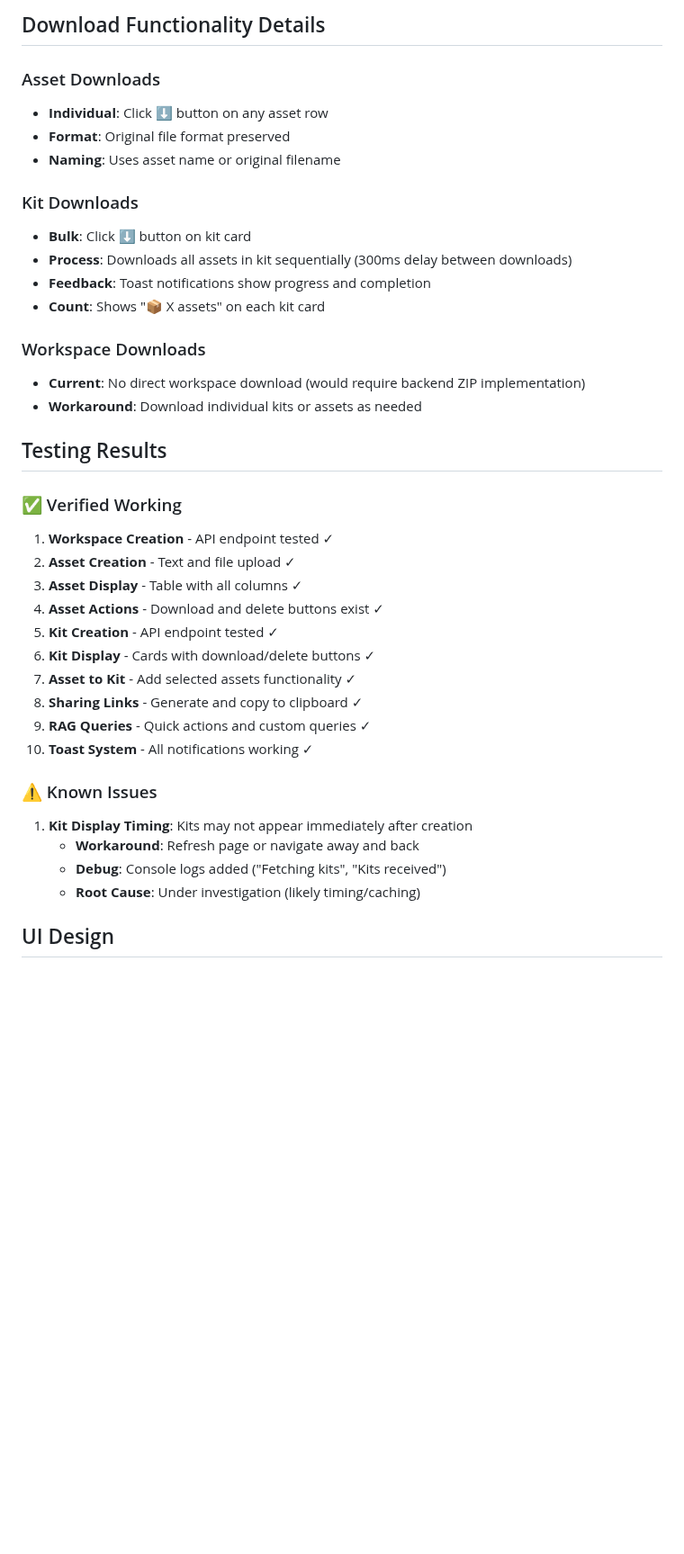
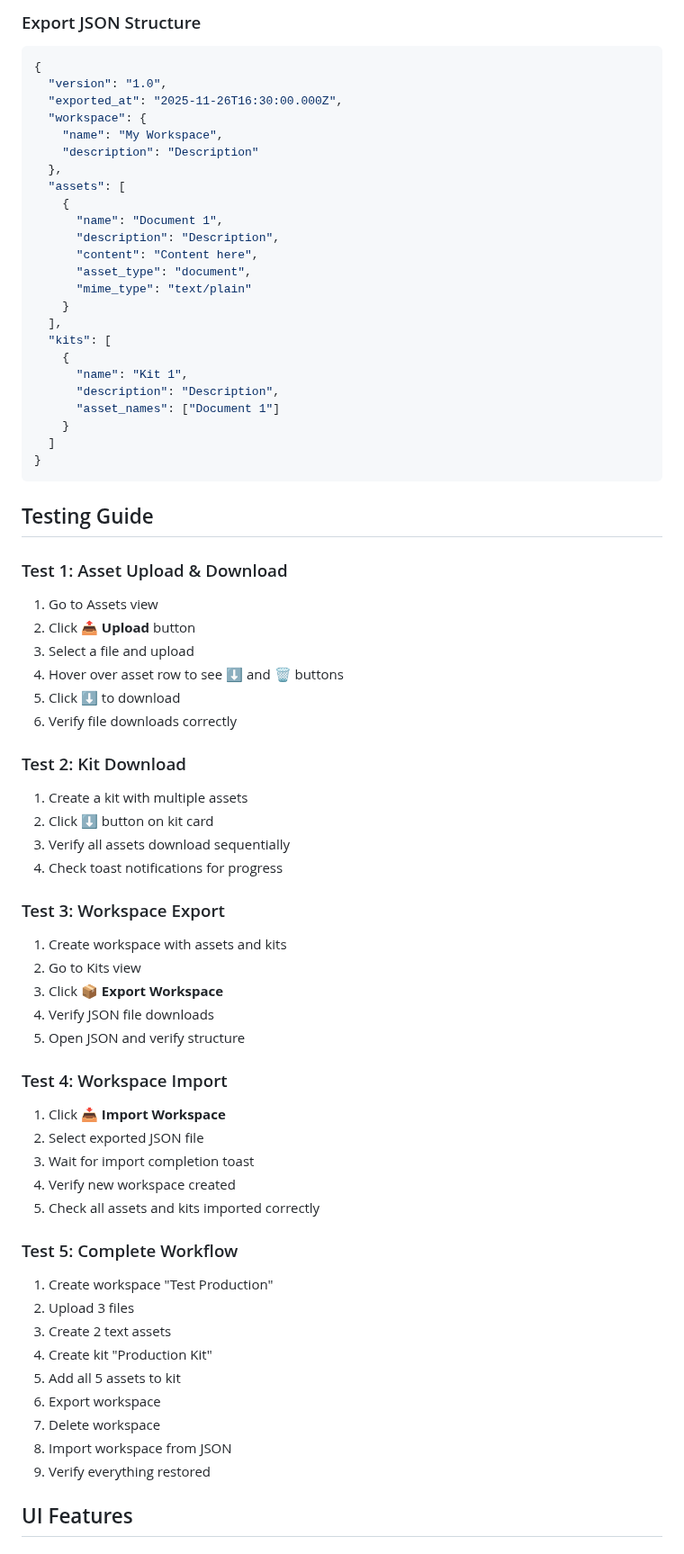
Before and after one commit to saurabhhhcodes/You.Fyi, a Markdown page: walkthrough.md, the part around one of its changes. Shown at 90% size. Drawn GitHub-style; blank space fills up the shorter version.

Commit message:
Update walkthrough with export/import features

````diff
--- a/walkthrough.md
+++ b/walkthrough.md
@@ -50,40 +52,72 @@
 
-## Download Functionality Details
+### Export JSON Structure
+```json
+{
+  "version": "1.0",
+  "exported_at": "2025-11-26T16:30:00.000Z",
+  "workspace": {
+    "name": "My Workspace",
+    "description": "Description"
+  },
+  "assets": [
+    {
+      "name": "Document 1",
+      "description": "Description",
+      "content": "Content here",
+      "asset_type": "document",
+      "mime_type": "text/plain"
+    }
+  ],
+  "kits": [
+    {
+      "name": "Kit 1",
+      "description": "Description",
+      "asset_names": ["Document 1"]
+    }
+  ]
+}
+```
 
-### Asset Downloads
-- **Individual**: Click ⬇️ button on any asset row
-- **Format**: Original file format preserved
-- **Naming**: Uses asset name or original filename
+## Testing Guide
 
-### Kit Downloads
-- **Bulk**: Click ⬇️ button on kit card
-- **Process**: Downloads all assets in kit sequentially (300ms delay between downloads)
-- **Feedback**: Toast notifications show progress and completion
-- **Count**: Shows "📦 X assets" on each kit card
+### Test 1: Asset Upload & Download
+1. Go to Assets view
+2. Click **📤 Upload** button
+3. Select a file and upload
+4. Hover over asset row to see ⬇️ and 🗑️ buttons
+5. Click ⬇️ to download
+6. Verify file downloads correctly
 
-### Workspace Downloads
-- **Current**: No direct workspace download (would require backend ZIP implementation)
-- **Workaround**: Download individual kits or assets as needed
+### Test 2: Kit Download
+1. Create a kit with multiple assets
+2. Click ⬇️ button on kit card
+3. Verify all assets download sequentially
+4. Check toast notifications for progress
 
-## Testing Results
+### Test 3: Workspace Export
+1. Create workspace with assets and kits
+2. Go to Kits view
+3. Click **📦 Export Workspace**
+4. Verify JSON file downloads
+5. Open JSON and verify structure
 
-### ✅ Verified Working
-1. **Workspace Creation** - API endpoint tested ✓
-2. **Asset Creation** - Text and file upload ✓
-3. **Asset Display** - Table with all columns ✓
-4. **Asset Actions** - Download and delete buttons exist ✓
-5. **Kit Creation** - API endpoint tested ✓
-6. **Kit Display** - Cards with download/delete buttons ✓
-7. **Asset to Kit** - Add selected assets functionality ✓
-8. **Sharing Links** - Generate and copy to clipboard ✓
-9. **RAG Queries** - Quick actions and custom queries ✓
-10. **Toast System** - All notifications working ✓
+### Test 4: Workspace Import
+1. Click **📥 Import Workspace**
+2. Select exported JSON file
+3. Wait for import completion toast
+4. Verify new workspace created
+5. Check all assets and kits imported correctly
 
-### ⚠️ Known Issues
-1. **Kit Display Timing**: Kits may not appear immediately after creation
-   - **Workaround**: Refresh page or navigate away and back
-   - **Debug**: Console logs added ("Fetching kits", "Kits received")
-   - **Root Cause**: Under investigation (likely timing/caching)
+### Test 5: Complete Workflow
+1. Create workspace "Test Production"
+2. Upload 3 files
+3. Create 2 text assets
+4. Create kit "Production Kit"
+5. Add all 5 assets to kit
+6. Export workspace
+7. Delete workspace
+8. Import workspace from JSON
+9. Verify everything restored
 
-## UI Design
+## UI Features
 
````
Also changed, not shown: other parts of walkthrough.md (+72 -63 lines).
